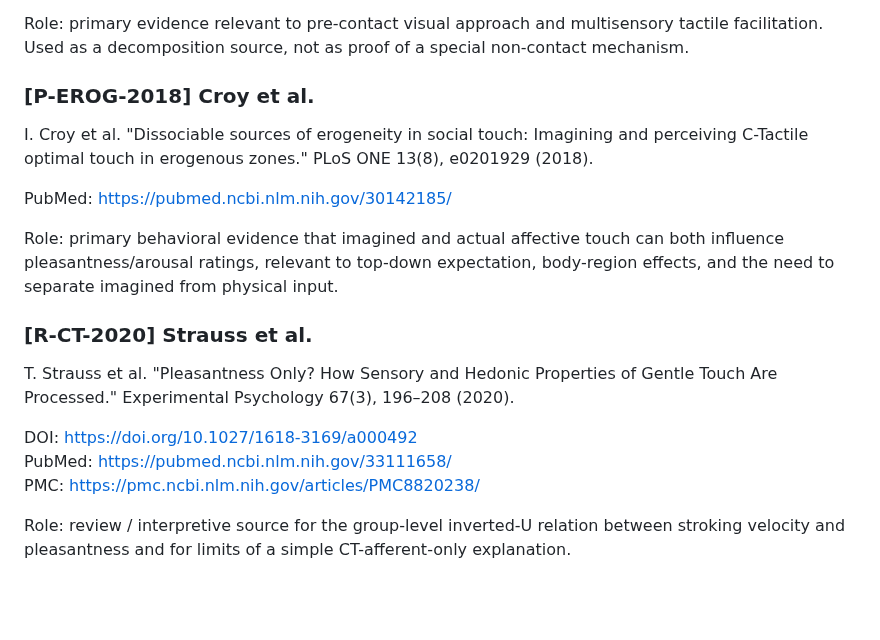
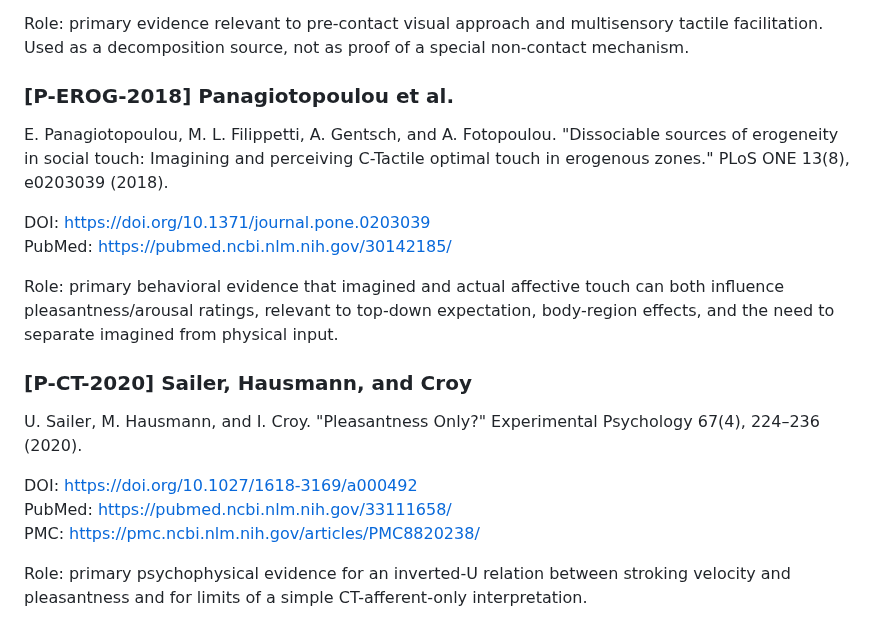
Before and after one commit to hopeless-t/dissociated-control-systems, a Markdown page: docs/REFERENCES.md, the part around the change. Drawn GitHub-style; blank space fills up the shorter version.

Commit message:
references: correct affective-touch citation metadata

```diff
--- a/docs/REFERENCES.md
+++ b/docs/REFERENCES.md
@@ -264,27 +264,28 @@ Role: primary evidence relevant to pre-contact visual approach and
 multisensory tactile facilitation. Used as a decomposition source, not as proof
 of a special non-contact mechanism.
 
-### [P-EROG-2018] Croy et al.
+### [P-EROG-2018] Panagiotopoulou et al.
 
-I. Croy et al. "Dissociable sources of erogeneity in social touch: Imagining
-and perceiving C-Tactile optimal touch in erogenous zones." PLoS ONE 13(8),
-e0201929 (2018).
+E. Panagiotopoulou, M. L. Filippetti, A. Gentsch, and A. Fotopoulou.
+"Dissociable sources of erogeneity in social touch: Imagining and perceiving
+C-Tactile optimal touch in erogenous zones." PLoS ONE 13(8), e0203039 (2018).
 
+DOI: https://doi.org/10.1371/journal.pone.0203039
 PubMed: https://pubmed.ncbi.nlm.nih.gov/30142185/
 
 Role: primary behavioral evidence that imagined and actual affective touch can
 both influence pleasantness/arousal ratings, relevant to top-down expectation,
 body-region effects, and the need to separate imagined from physical input.
 
-### [R-CT-2020] Strauss et al.
+### [P-CT-2020] Sailer, Hausmann, and Croy
 
-T. Strauss et al. "Pleasantness Only? How Sensory and Hedonic Properties of
-Gentle Touch Are Processed." Experimental Psychology 67(3), 196–208 (2020).
+U. Sailer, M. Hausmann, and I. Croy. "Pleasantness Only?" Experimental
+Psychology 67(4), 224–236 (2020).
 
 DOI: https://doi.org/10.1027/1618-3169/a000492
 PubMed: https://pubmed.ncbi.nlm.nih.gov/33111658/
 PMC: https://pmc.ncbi.nlm.nih.gov/articles/PMC8820238/
 
-Role: review / interpretive source for the group-level inverted-U relation
-between stroking velocity and pleasantness and for limits of a simple
-CT-afferent-only explanation.
+Role: primary psychophysical evidence for an inverted-U relation between
+stroking velocity and pleasantness and for limits of a simple CT-afferent-only
+interpretation.
```
